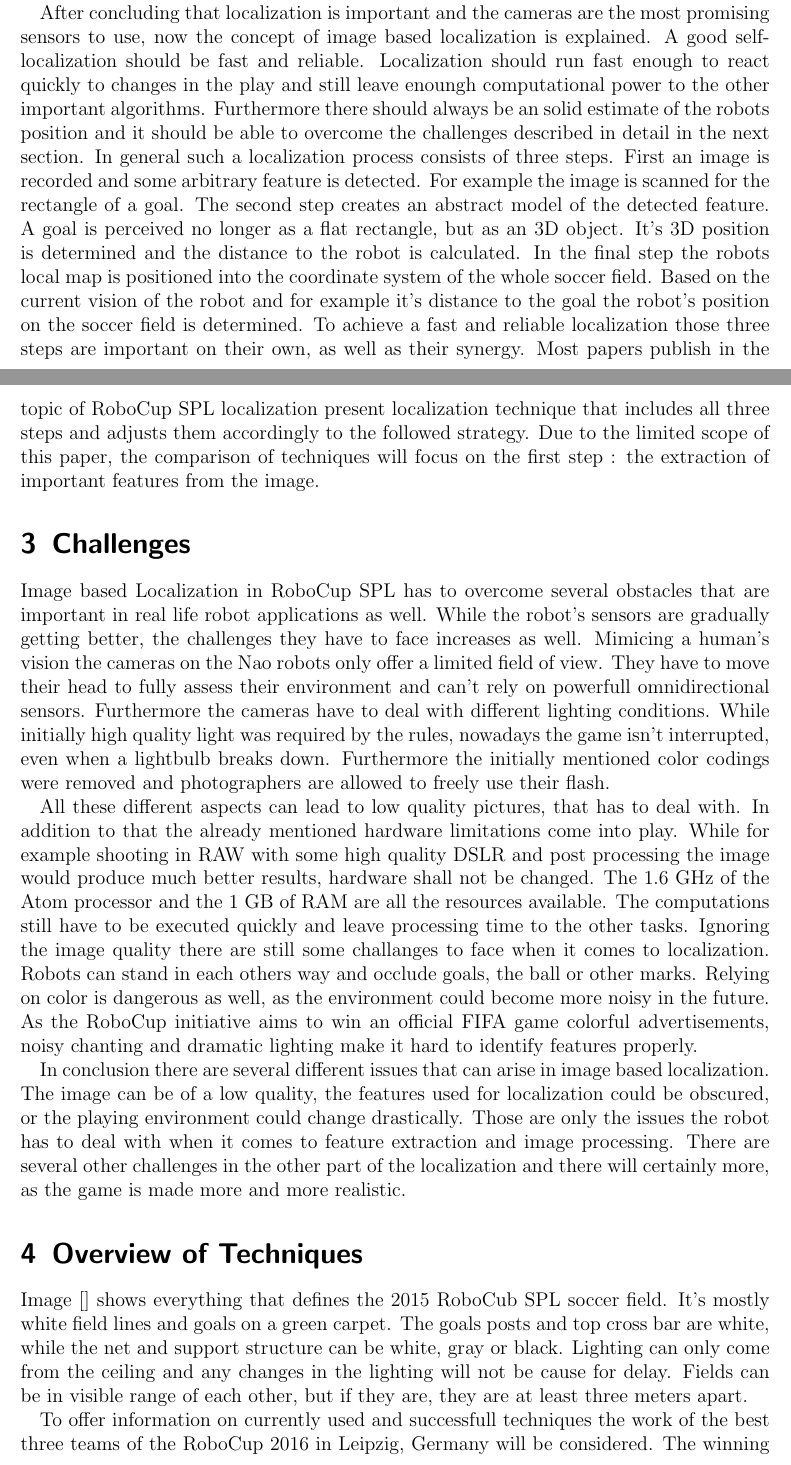
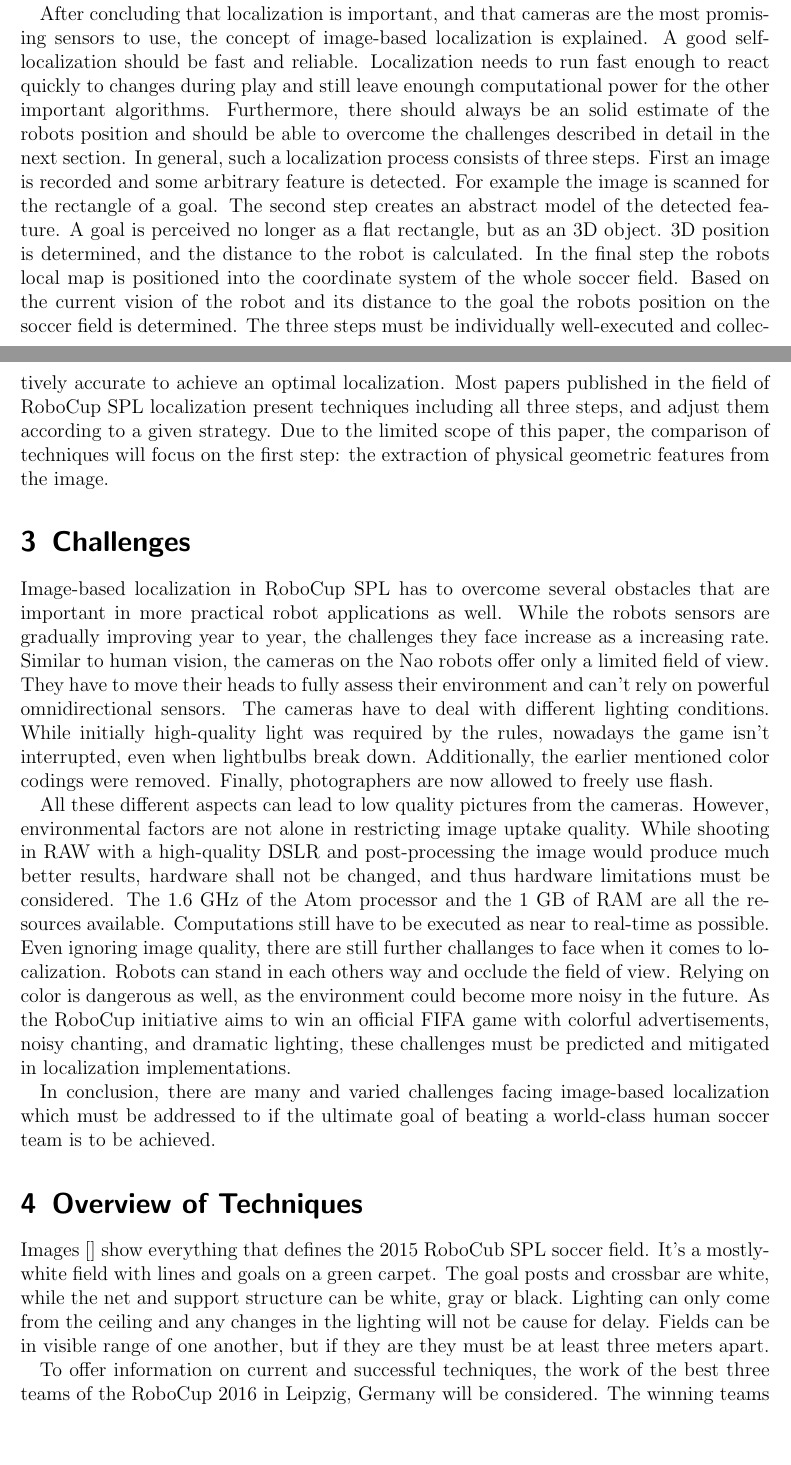
Before and after one commit to DeastinY/image_processing, a LaTeX paper (image_processing.tex): two parts of pages 2 and 3 of 4, joined at a grey line, cut so that both start at the same text, the shorter picture padded with empty space. Compiled offline with pdfLaTeX.

Commit message:
Grammar and phrasing review of image_processing.tex

```diff
--- a/image_processing.tex
+++ b/image_processing.tex
@@ -4,7 +4,7 @@
 
 \author{Richard Polzin}
 \title{Robot Soccer Localization in 2016}
-\subtitle{Image Based Localization Techniques in RoboCup Standard Platform League}
+\subtitle{image-based Localization Techniques in RoboCup Standard Platform League}
 \date{\today}
 
 \begin{document}
@@ -28,19 +28,19 @@
 
-  Localization of the Nao robot is only possible with the sensors it provides. It offers microphones, tactile sensors, bumbers, four sonar sensors and two cameras. Neither microphones, tactile sensors nor bumpers are valuable to detect objects far away. Only the camera and sonar sensors can be used. The sonar sensors are divided in two receiving and two emitting devices. Detection is possible within 20 cm to 80 cm. With the V4 Version of the Nao the detection range is 20 cm to 2.55 m. The camera sensors are positioned in the head and provide an image with 1280 x 960 pixels at 30 frames per second []. Image [] shows the orientation of the cameras. While the sonar sensors can certainly be used for collision avoidance and player / ball detection, the camera sensors are more often used for localization. This paper, as well as the different techniques explained later on, will not use the sonar senors, but only work with the cameras.
+  Localization of the Nao robot is only possible with the sensors it provides. It offers microphones, tactile sensors, bumbers, four sonar sensors, and two cameras. Neither microphones, tactile sensors, nor bumpers are valuable to detect objects far away. Only the camera and sonar sensors can be used. The sonar sensors are divided in two receiving and two emitting devices. Detection was initially possible in the range 20 cm to 80 cm, but with the V4 Version of the Nao, detection range increased to 20 cm to 2.55 m. The camera sensors are positioned in the head and provide an image with 1280 x 960 pixels at 30 frames per second []. Images [] show the orientation of the cameras, while the sonar sensors can certainly be used for collision avoidance and player / ball detection, the camera sensors are more often used for localization. This paper, as well as the different techniques explained later on, will not use the sonar senors, but only work with the cameras.
 
-  After concluding that localization is important and the cameras are the most promising sensors to use, now the concept of image based localization is explained. A good self-localization should be fast and reliable. Localization should run fast enough to react quickly to changes in the play and still leave enoungh computational power to the other important algorithms. Furthermore there should always be an solid estimate of the robots position and it should be able to overcome the challenges described in detail in the next section. In general such a localization process consists of three steps. First an image is recorded and some arbitrary feature is detected. For example the image is scanned for the rectangle of a goal. The second step creates an abstract model of the detected feature. A goal is perceived no longer as a flat rectangle, but as an 3D object. It's 3D position is determined and the distance to the robot is calculated. In the final step the robots local map is positioned into the coordinate system of the whole soccer field. Based on the current vision of the robot and for example it's distance to the goal the robot's position on the soccer field is determined. To achieve a fast and reliable localization those three steps are important on their own, as well as their synergy. Most papers publish in the topic of RoboCup SPL localization present localization technique that includes all three steps and adjusts them accordingly to the followed strategy. Due to the limited scope of this paper, the comparison of techniques will focus on the first step : the extraction of important features from the image.
+  After concluding that localization is important, and that cameras are the most promising sensors to use, the concept of image-based localization is explained. A good self-localization should be fast and reliable. Localization needs to run fast enough to react quickly to changes during play and still leave enoungh computational power for the other important algorithms. Furthermore, there should always be an solid estimate of the robots position and should be able to overcome the challenges described in detail in the next section. In general, such a localization process consists of three steps. First an image is recorded and some arbitrary feature is detected. For example the image is scanned for the rectangle of a goal. The second step creates an abstract model of the detected feature. A goal is perceived no longer as a flat rectangle, but as an 3D object. 3D position is determined, and the distance to the robot is calculated. In the final step the robots local map is positioned into the coordinate system of the whole soccer field. Based on the current vision of the robot and its distance to the goal the robots position on the soccer field is determined. The three steps must be individually well-executed and collectively accurate to achieve an optimal localization. Most papers published in the field of RoboCup SPL localization present techniques including all three steps, and adjust them according to a given strategy. Due to the limited scope of this paper, the comparison of techniques will focus on the first step: the extraction of physical geometric features from the image.
 
   \section{Challenges}
-  Image based Localization in RoboCup SPL has to overcome several obstacles that are important in real life robot applications as well. While the robot's sensors are gradually getting better, the challenges they have to face increases as well. Mimicing a human's vision the cameras on the Nao robots only offer a limited field of view. They have to move their head to fully assess their environment and can't rely on powerfull omnidirectional sensors. Furthermore the cameras have to deal with different lighting conditions. While initially high quality light was required by the rules, nowadays the game isn't interrupted, even when a lightbulb breaks down. Furthermore the initially mentioned color codings were removed and photographers are allowed to freely use their flash.
+  Image-based localization in RoboCup SPL has to overcome several obstacles that are important in more practical robot applications as well. While the robots sensors are gradually improving year to year, the challenges they face increase as a increasing rate. Similar to human vision, the cameras on the Nao robots offer only a limited field of view. They have to move their heads to fully assess their environment and can't rely on powerful omnidirectional sensors. The cameras have to deal with different lighting conditions. While initially high-quality light was required by the rules, nowadays the game isn't interrupted, even when lightbulbs break down. Additionally, the earlier mentioned color codings were removed. Finally, photographers are now allowed to freely use flash.
 
-  All these different aspects can lead to low quality pictures, that has to deal with. In addition to that the already mentioned hardware limitations come into play. While for example shooting in RAW with some high quality DSLR and post processing the image would produce much better results, hardware shall not be changed. The 1.6 GHz of the Atom processor and the 1 GB of RAM are all the resources available. The computations still have to be executed quickly and leave processing time to the other tasks. Ignoring the image quality there are still some challanges to face when it comes to localization. Robots can stand in each others way and occlude goals, the ball or other marks. Relying on color is dangerous as well, as the environment could become more noisy in the future. As the RoboCup initiative aims to win an official FIFA game colorful advertisements, noisy chanting and dramatic lighting make it hard to identify features properly.
+  All these different aspects can lead to low quality pictures from the cameras. However, environmental factors are not alone in restricting image uptake quality. While shooting in RAW with a high-quality DSLR and post-processing the image would produce much better results, hardware shall not be changed, and thus hardware limitations must be considered. The 1.6 GHz of the Atom processor and the 1 GB of RAM are all the resources available. Computations still have to be executed as near to real-time as possible. Even ignoring image quality, there are still further challanges to face when it comes to localization. Robots can stand in each others way and occlude the field of view. Relying on color is dangerous as well, as the environment could become more noisy in the future. As the RoboCup initiative aims to win an official FIFA game with colorful advertisements, noisy chanting, and dramatic lighting, these challenges must be predicted and mitigated in localization implementations.
 
-  In conclusion there are several different issues that can arise in image based localization. The image can be of a low quality, the features used for localization could be obscured, or the playing environment could change drastically. Those are only the issues the robot has to deal with when it comes to feature extraction and image processing. There are several other challenges in the other part of the localization and there will certainly more, as the game is made more and more realistic.
+  In conclusion, there are many and varied challenges facing image-based localization which must be addressed to if the ultimate goal of beating a world-class human soccer team is to be achieved.
 
   \section{Overview of Techniques}
-  Image [] shows everything that defines the 2015 RoboCub SPL soccer field. It's mostly white field lines and goals on a green carpet. The goals posts and top cross bar are white, while the net and support structure can be white, gray or black. Lighting can only come from the ceiling and any changes in the lighting will not be cause for delay. Fields can be in visible range of each other, but if they are, they are at least three meters apart.
+  Images [] show everything that defines the 2015 RoboCub SPL soccer field. It's a mostly-white field with lines and goals on a green carpet. The goal posts and crossbar are white, while the net and support structure can be white, gray or black. Lighting can only come from the ceiling and any changes in the lighting will not be cause for delay. Fields can be in visible range of one another, but if they are they must be at least three meters apart.
 
-  To offer information on currently used and successfull techniques the work of the best three teams of the RoboCup 2016 in Leipzig, Germany will be considered. The winning teams are B-Human, UT Austin Villa and Nao-Team HTWK, in descending order. In the description for RoboCup 2016 each of these teams shares their publications since RoboCup 2015.
+  To offer information on current and successful techniques, the work of the best three teams of the RoboCup 2016 in Leipzig, Germany will be considered. The winning teams are B-Human, UT Austin Villa and Nao-Team HTWK, in descending order. In the description for RoboCup 2016, each of these teams will share their publications since RoboCup 2015.
 
   - Detect different things
   - Shape detection
```
Also changed, not shown: image_processing.tex (12 more changed lines).
